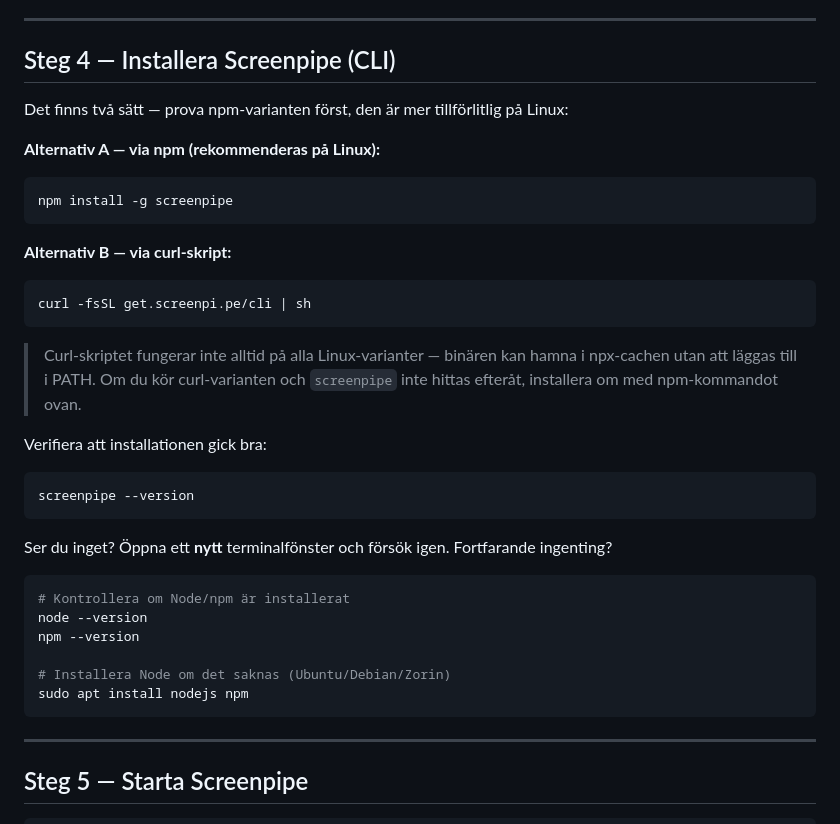
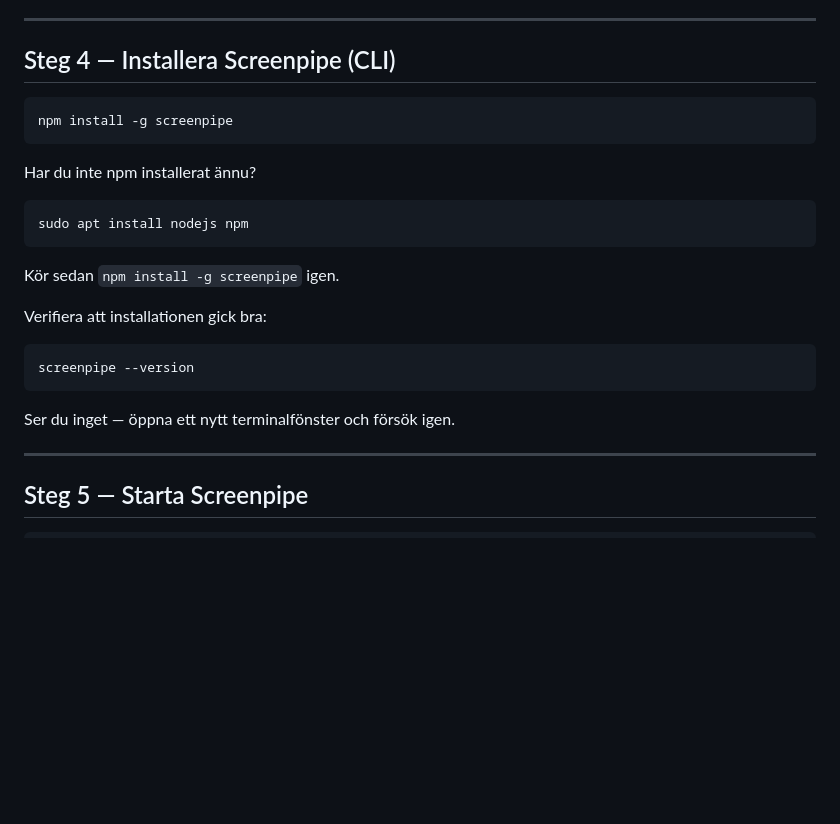
Before and after one commit to marcusjobb/Infinet_Inspiration_Lecture, a Markdown page: guides/installationsguide_linux.md, the part around the change. Rendered like a GitHub page; blank space fills up the shorter version.

Commit message:
fix: använd npm install -g som primär installationsmetod på Linux
Co-Authored-By: Claude Sonnet 4.6 <noreply@anthropic.com>

````diff
--- a/guides/installationsguide_linux.md
+++ b/guides/installationsguide_linux.md
@@ -91,19 +91,17 @@ Skriv något och tryck Enter. Svarar den? Tryck `Ctrl+D` för att avsluta.
 
 ## Steg 4 — Installera Screenpipe (CLI)
 
-Det finns två sätt — prova npm-varianten först, den är mer tillförlitlig på Linux:
-
-**Alternativ A — via npm (rekommenderas på Linux):**
 ```bash
 npm install -g screenpipe
 ```
 
-**Alternativ B — via curl-skript:**
+Har du inte npm installerat ännu?
+
 ```bash
-curl -fsSL get.screenpi.pe/cli | sh
+sudo apt install nodejs npm
 ```
 
-> Curl-skriptet fungerar inte alltid på alla Linux-varianter — binären kan hamna i npx-cachen utan att läggas till i PATH. Om du kör curl-varianten och `screenpipe` inte hittas efteråt, installera om med npm-kommandot ovan.
+Kör sedan `npm install -g screenpipe` igen.
 
 Verifiera att installationen gick bra:
 
@@ -111,16 +109,7 @@ Verifiera att installationen gick bra:
 screenpipe --version
 ```
 
-Ser du inget? Öppna ett **nytt** terminalfönster och försök igen. Fortfarande ingenting?
-
-```bash
-# Kontrollera om Node/npm är installerat
-node --version
-npm --version
-
-# Installera Node om det saknas (Ubuntu/Debian/Zorin)
-sudo apt install nodejs npm
-```
+Ser du inget — öppna ett nytt terminalfönster och försök igen.
 
 ---
 
````
